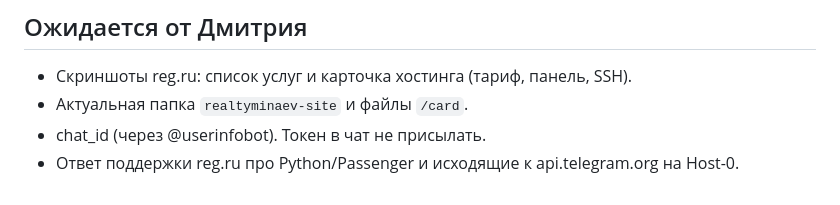
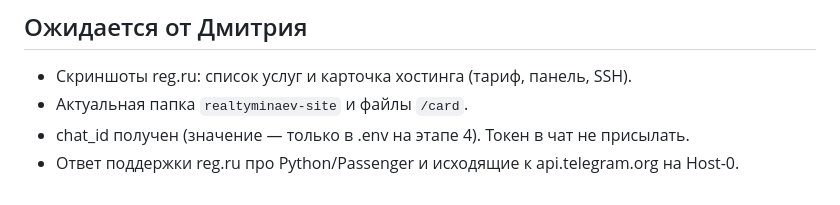
Before and after one commit to eXclus1ve17/RealtyMinaev, a Markdown page: bot-docs/diagnostika.md, the part around the change. Drawn GitHub-style.

Commit message:
Диагностика: chat_id получен
Co-Authored-By: Claude Opus 5.5 <noreply@anthropic.com>
Claude-Session: https://claude.ai/code/session_017aB3dcA88akB6GresjQXHq

```diff
--- a/bot-docs/diagnostika.md
+++ b/bot-docs/diagnostika.md
@@ -34,5 +34,5 @@
 ## Ожидается от Дмитрия
 - Скриншоты reg.ru: список услуг и карточка хостинга (тариф, панель, SSH).
 - Актуальная папка `realtyminaev-site` и файлы `/card`.
-- chat_id (через @userinfobot). Токен в чат не присылать.
+- chat_id получен (значение — только в .env на этапе 4). Токен в чат не присылать.
 - Ответ поддержки reg.ru про Python/Passenger и исходящие к api.telegram.org на Host-0.
```
